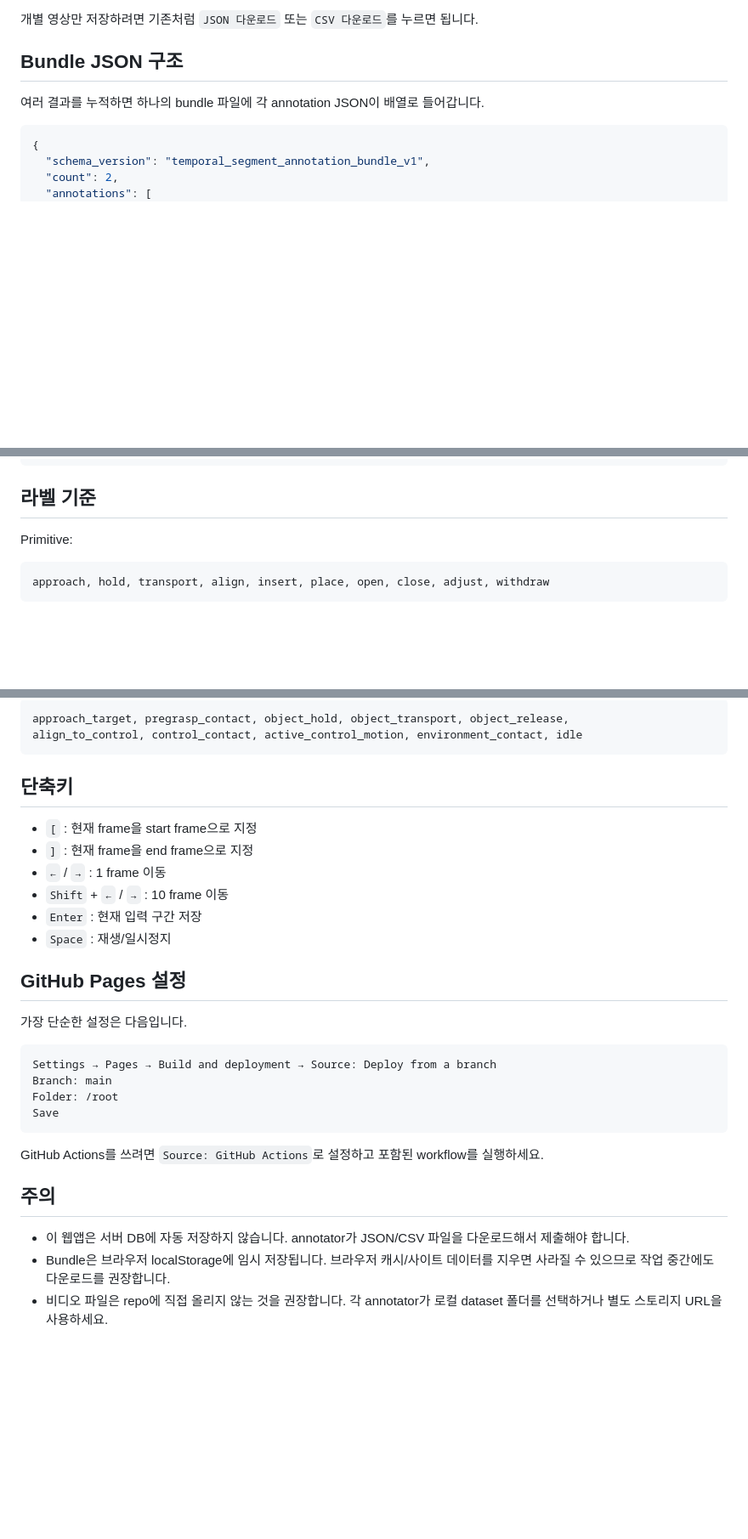
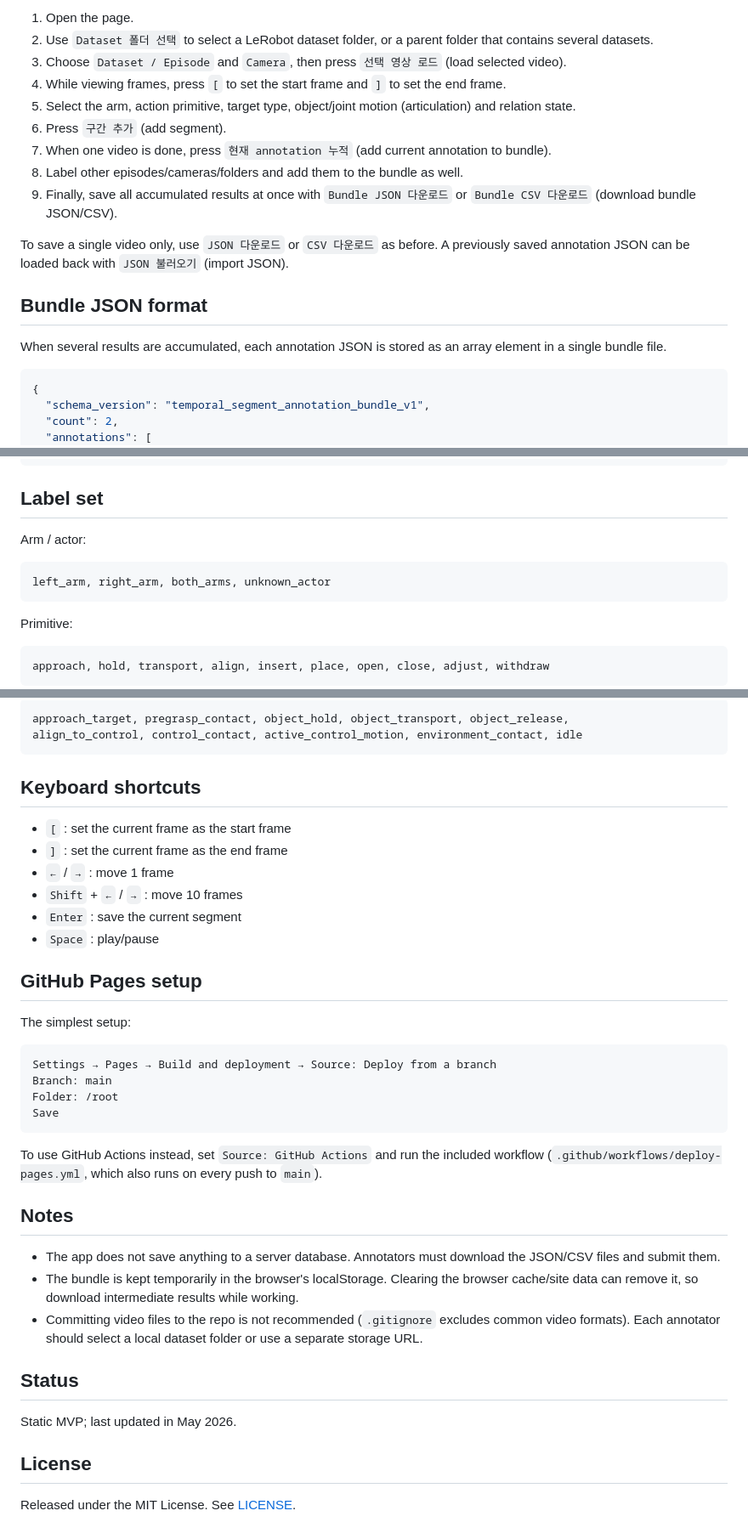
Before and after one commit to AnJunHo98/labeling_Test, a Markdown page: README.md, 3 parts joined by grey strips. Shown at 85% size. GitHub-like rendering; blank space fills up the shorter version.

````diff
--- a/README.md
+++ b/README.md
@@ -69,9 +77,19 @@ python3 local_server.py --port 8000
 
-개별 영상만 저장하려면 기존처럼 `JSON 다운로드` 또는 `CSV 다운로드`를 누르면 됩니다.
+1. Open the page.
+2. Use `Dataset 폴더 선택` to select a LeRobot dataset folder, or a parent folder that contains several datasets.
+3. Choose `Dataset / Episode` and `Camera`, then press `선택 영상 로드` (load selected video).
+4. While viewing frames, press `[` to set the start frame and `]` to set the end frame.
+5. Select the arm, action primitive, target type, object/joint motion (articulation) and relation state.
+6. Press `구간 추가` (add segment).
+7. When one video is done, press `현재 annotation 누적` (add current annotation to bundle).
+8. Label other episodes/cameras/folders and add them to the bundle as well.
+9. Finally, save all accumulated results at once with `Bundle JSON 다운로드` or `Bundle CSV 다운로드` (download bundle JSON/CSV).
 
-## Bundle JSON 구조
+To save a single video only, use `JSON 다운로드` or `CSV 다운로드` as before. A previously saved annotation JSON can be loaded back with `JSON 불러오기` (import JSON).
 
-여러 결과를 누적하면 하나의 bundle 파일에 각 annotation JSON이 배열로 들어갑니다.
+## Bundle JSON format
+
+When several results are accumulated, each annotation JSON is stored as an array element in a single bundle file.
 
 ```json
 {
@@ -94,7 +112,13 @@ python3 local_server.py --port 8000
 }
 ```
 
-## 라벨 기준
+## Label set
+
+Arm / actor:
+
+```text
+left_arm, right_arm, both_arms, unknown_actor
+```
 
 Primitive:
 
@@ -121,18 +145,18 @@ approach_target, pregrasp_contact, object_hold, object_transport, object_release
 align_to_control, control_contact, active_control_motion, environment_contact, idle
 ```
 
-## 단축키
+## Keyboard shortcuts
 
-- `[` : 현재 frame을 start frame으로 지정
-- `]` : 현재 frame을 end frame으로 지정
-- `←` / `→` : 1 frame 이동
-- `Shift` + `←` / `→` : 10 frame 이동
-- `Enter` : 현재 입력 구간 저장
-- `Space` : 재생/일시정지
+- `[` : set the current frame as the start frame
+- `]` : set the current frame as the end frame
+- `←` / `→` : move 1 frame
+- `Shift` + `←` / `→` : move 10 frames
+- `Enter` : save the current segment
+- `Space` : play/pause
 
-## GitHub Pages 설정
+## GitHub Pages setup
 
-가장 단순한 설정은 다음입니다.
+The simplest setup:
 
 ```text
 Settings → Pages → Build and deployment → Source: Deploy from a branch
@@ -141,10 +165,18 @@ Folder: /root
 Save
 ```
 
-GitHub Actions를 쓰려면 `Source: GitHub Actions`로 설정하고 포함된 workflow를 실행하세요.
+To use GitHub Actions instead, set `Source: GitHub Actions` and run the included workflow (`.github/workflows/deploy-pages.yml`, which also runs on every push to `main`).
 
-## 주의
+## Notes
 
-- 이 웹앱은 서버 DB에 자동 저장하지 않습니다. annotator가 JSON/CSV 파일을 다운로드해서 제출해야 합니다.
-- Bundle은 브라우저 localStorage에 임시 저장됩니다. 브라우저 캐시/사이트 데이터를 지우면 사라질 수 있으므로 작업 중간에도 다운로드를 권장합니다.
-- 비디오 파일은 repo에 직접 올리지 않는 것을 권장합니다. 각 annotator가 로컬 dataset 폴더를 선택하거나 별도 스토리지 URL을 사용하세요.
+- The app does not save anything to a server database. Annotators must download the JSON/CSV files and submit them.
+- The bundle is kept temporarily in the browser's localStorage. Clearing the browser cache/site data can remove it, so download intermediate results while working.
+- Committing video files to the repo is not recommended (`.gitignore` excludes common video formats). Each annotator should select a local dataset folder or use a separate storage URL.
+
+## Status
+
+Static MVP; last updated in May 2026.
+
+## License
+
+Released under the MIT License. See [LICENSE](LICENSE).
````
Also changed, not shown: other parts of README.md (+38 -30 lines), README.ko.md (added, +152 -0 lines).
